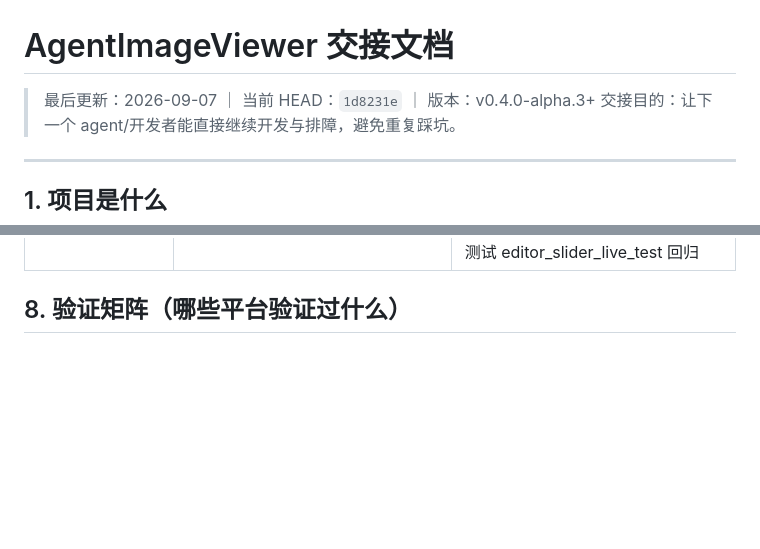
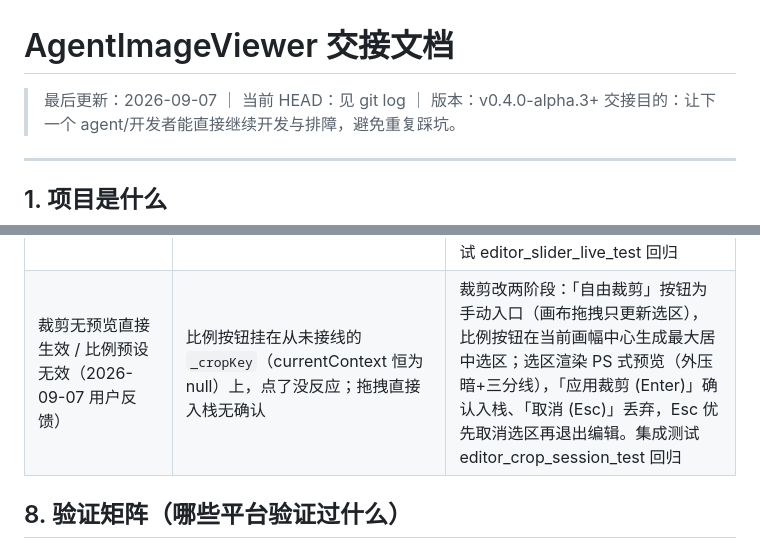
Before and after one commit to Dashi929/AgentImageViewer, a Markdown page: 交接文档.md, 2 parts joined by grey strips. Drawn GitHub-style; blank space fills up the shorter version.

Commit message:
docs: 交接文档补裁剪两阶段与滑杆语义排障条目

```diff
--- a/交接文档.md
+++ b/交接文档.md
@@ -1,6 +1,6 @@
 # AgentImageViewer 交接文档
 
-> 最后更新：2026-09-07 ｜ 当前 HEAD：`1d8231e` ｜ 版本：v0.4.0-alpha.3+
+> 最后更新：2026-09-07 ｜ 当前 HEAD：见 git log ｜ 版本：v0.4.0-alpha.3+
 > 交接目的：让下一个 agent/开发者能直接继续开发与排障，避免重复踩坑。
 
 ---
@@ -181,6 +181,7 @@ dart run tool/register_assoc.dart          # 注册表四层写入，见 platfor
 | 用户反馈「打开/关闭软件变慢」（2026-09-07 排查） | 非应用问题：启动/关闭路径无阻塞点（library.json 仅 3KB、监控目录空、重扫本就后台）；当日晚间《赛博朋克2077》全屏占用 GPU/CPU，且自动化调试期间多个 flutter run/编译进程并发；Debug 构建（JIT+断言）本身启动就慢 | 日常用 dist 正式包（文件关联也已指向 dist）；排障结束清理 flutter/dart 进程；验证性能需在无重载场景另行计时 |
 | 裁剪后「不能撤销」（2026-09-07 用户反馈，双根因） | ① 自绘标题栏悬浮覆盖顶部 36px，撤销按钮命中测试永远被拖拽区截停；② 焦点从未进入编辑器子树（根壳 autofocus 抢占），Ctrl+Z/Y/S/Esc 全部收不到。点击死按钮区落到 DragToMoveArea，按下微动即触发原生窗口拖拽模态循环，观感即「整个应用卡死」 | 标题栏改独立占位行（§4.10）+ editor/viewer 显式 requestFocus（§4.11）；集成测试 editor_crop_undo_test 双路径回归（严格命中测试 + 焦点断言） |
 | 自由旋转「越转越少」+ 滑杆不即时生效（2026-09-07 用户反馈） | 每次应用旋转都对上一次的烘焙结果再扩包围盒（暗角累积、内容占比越来越小）；滑杆需点「应用」按钮才生效 | 滑杆拖动 → 控制器预览态（不入栈、generation++ 驱动重绘），松手提交并与栈尾同类节点合并（free_rotate 合并角度归一化；adjust 提交会话增量）。注意：滑杆值必须放 State 字段（notify 重建会把 build 局部变量重置回 0）；集成测试 editor_slider_live_test 回归 |
+| 裁剪无预览直接生效 / 比例预设无效（2026-09-07 用户反馈） | 比例按钮挂在从未接线的 `_cropKey`（currentContext 恒为 null）上，点了没反应；拖拽直接入栈无确认 | 裁剪改两阶段：「自由裁剪」按钮为手动入口（画布拖拽只更新选区），比例按钮在当前画幅中心生成最大居中选区；选区渲染 PS 式预览（外压暗+三分线），「应用裁剪 (Enter)」确认入栈、「取消 (Esc)」丢弃，Esc 优先取消选区再退出编辑。集成测试 editor_crop_session_test 回归 |
 
 ## 8. 验证矩阵（哪些平台验证过什么）
 
```
